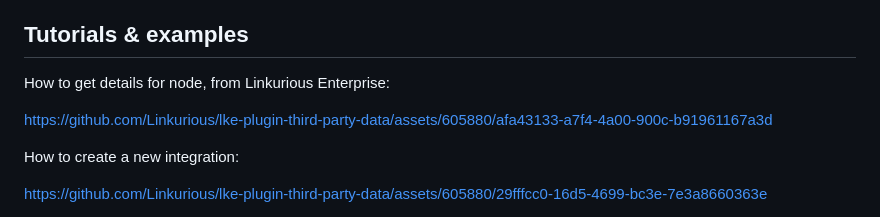
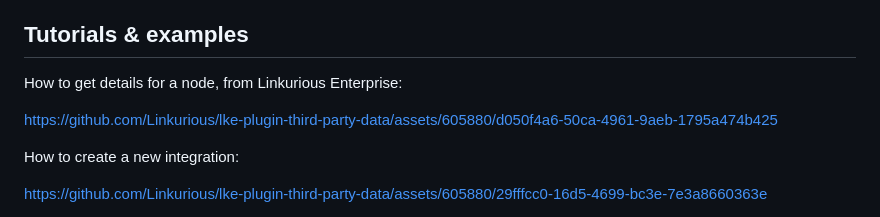
Before and after one commit to Linkurious/lke-plugin-third-party-data, a Markdown page: README.md, the part around the change. Drawn GitHub-style.

Commit message:
README: better demo video with real data

```diff
--- a/README.md
+++ b/README.md
@@ -24,9 +24,9 @@ An **API integration** is a configuration that contains:
 - [Company House (gov.uk)](https://find-and-update.company-information.service.gov.uk/)
 
 ## Tutorials & examples
-How to get details for node, from Linkurious Enterprise:
+How to get details for a node, from Linkurious Enterprise:
 
-https://github.com/Linkurious/lke-plugin-third-party-data/assets/605880/afa43133-a7f4-4a00-900c-b91961167a3d
+https://github.com/Linkurious/lke-plugin-third-party-data/assets/605880/d050f4a6-50ca-4961-9aeb-1795a474b425
 
 How to create a new integration:
 
```
